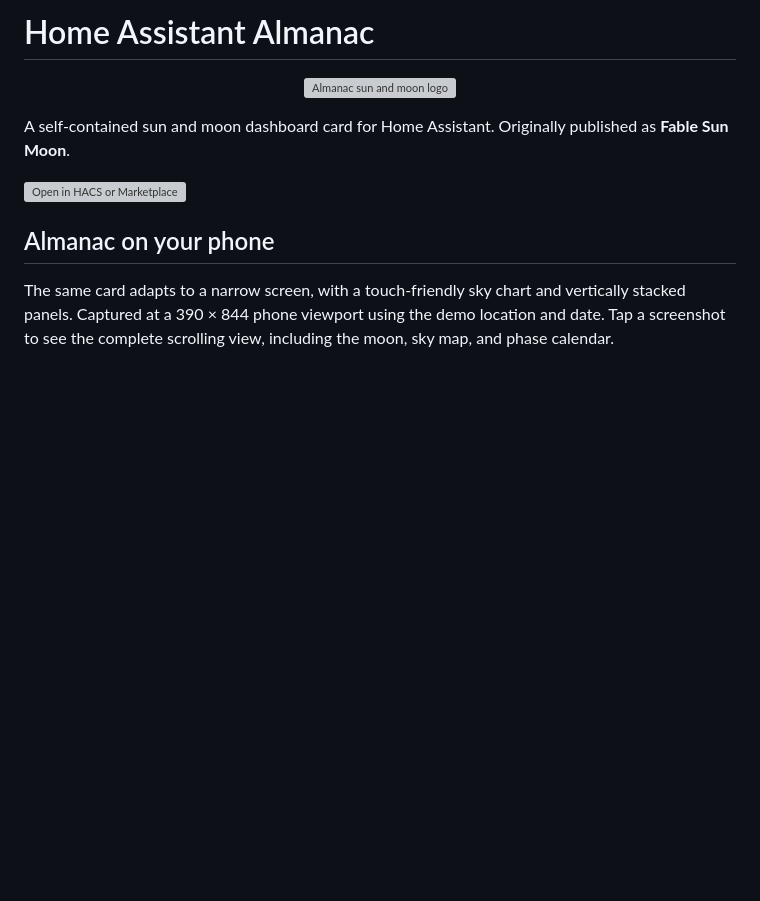
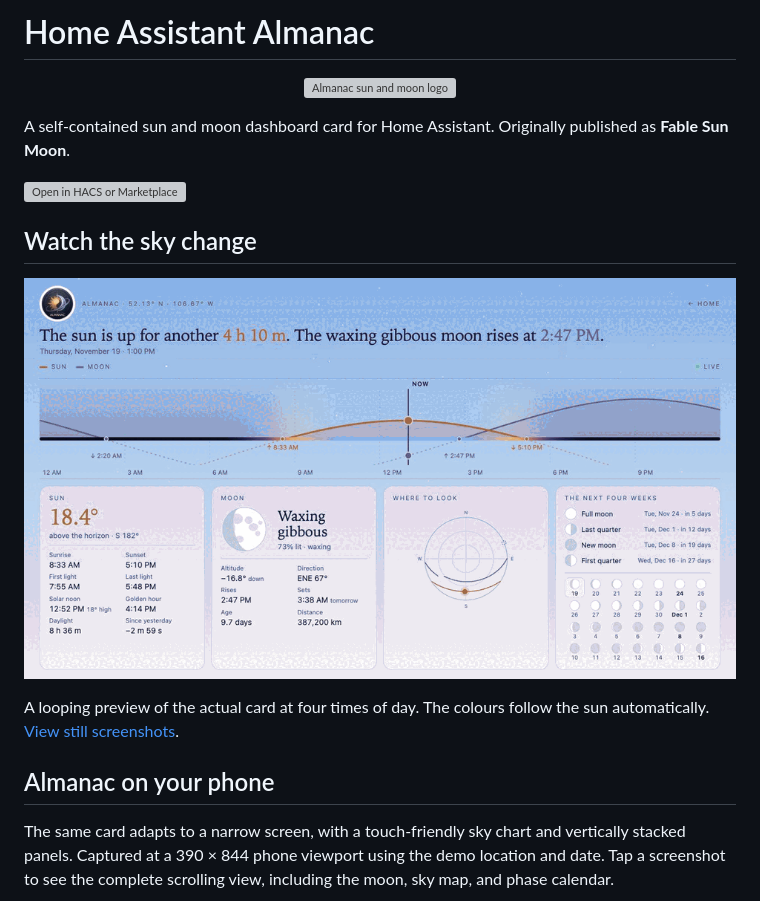
Before and after one commit to yanke7/Home-Assistant-Almanac, a Markdown page: README.md, the part around the change. Drawn GitHub-style; pictures changed too: assets/screenshots/day-to-night.gif (added); blank space fills up the shorter version; grey boxes are pictures that could not be loaded.

Commit message:
Add animated day-to-night preview to the main page

```diff
--- a/README.md
+++ b/README.md
@@ -8,6 +8,12 @@ A self-contained sun and moon dashboard card for Home Assistant. Originally publ
 
 [![Open in HACS or Marketplace](https://my.home-assistant.io/badges/hacs_repository.svg)](https://my.home-assistant.io/redirect/hacs_repository/?owner=yanke7&repository=Home-Assistant-Almanac&category=plugin)
 
+
+## Watch the sky change
+
+![Almanac changing from daylight through sunset and twilight to night](https://raw.githubusercontent.com/yanke7/Home-Assistant-Almanac/main/assets/screenshots/day-to-night.gif)
+
+A looping preview of the actual card at four times of day. The colours follow the sun automatically. [View still screenshots](#from-daylight-to-night).
 
 ## Almanac on your phone
 
```
